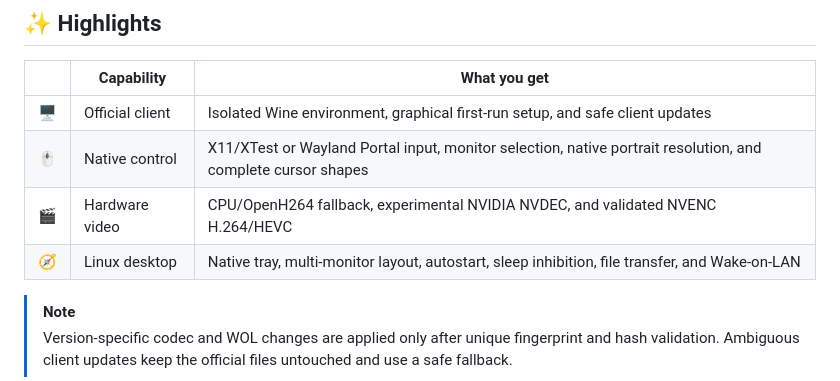
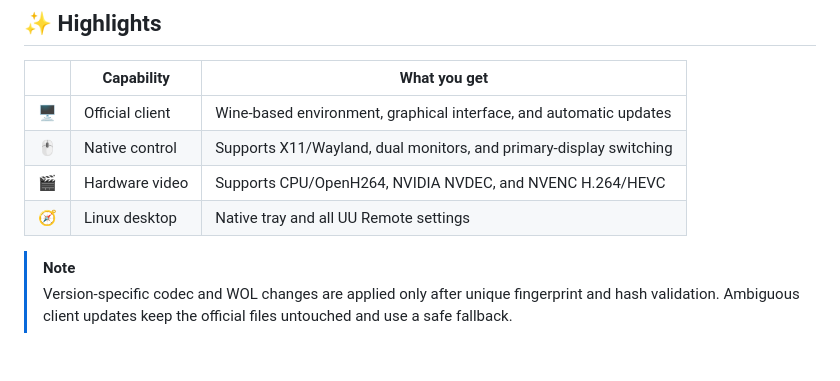
Before and after one commit to GuoWQ222/uu-remote-for-linux, a Markdown page: README.md, the part around the change. Rendered like a GitHub page; blank space fills up the shorter version.

```diff
--- a/README.md
+++ b/README.md
@@ -30,10 +30,10 @@
 
 | | Capability | What you get |
 |---|---|---|
-| 🖥️ | Official client | Isolated Wine environment, graphical first-run setup, and safe client updates |
-| 🖱️ | Native control | X11/XTest or Wayland Portal input, monitor selection, native portrait resolution, and complete cursor shapes |
-| 🎬 | Hardware video | CPU/OpenH264 fallback, experimental NVIDIA NVDEC, and validated NVENC H.264/HEVC |
-| 🧭 | Linux desktop | Native tray, multi-monitor layout, autostart, sleep inhibition, file transfer, and Wake-on-LAN |
+| 🖥️ | Official client | Wine-based environment, graphical interface, and automatic updates |
+| 🖱️ | Native control | Supports X11/Wayland, dual monitors, and primary-display switching |
+| 🎬 | Hardware video | Supports CPU/OpenH264, NVIDIA NVDEC, and NVENC H.264/HEVC |
+| 🧭 | Linux desktop | Native tray and all UU Remote settings |
 
 > [!NOTE]
 > Version-specific codec and WOL changes are applied only after unique fingerprint and hash validation. Ambiguous client updates keep the official files untouched and use a safe fallback.
```
Also changed, not shown: README.zh-CN.md (+4 -4 lines).
